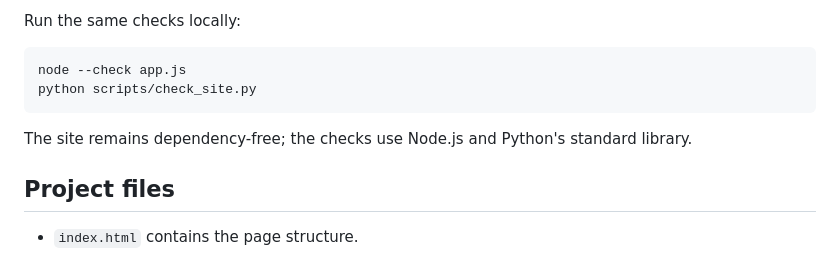
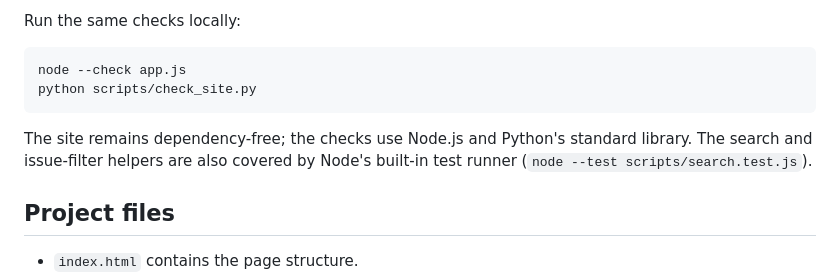
Before and after one commit to ImamTech-Labs/open-source-projects, a Markdown page: README.md, the part around the change. Rendered like a GitHub page.

Commit message:
Document automated search test coverage

```diff
--- a/README.md
+++ b/README.md
@@ -31,7 +31,7 @@ Run the same checks locally:
     node --check app.js
     python scripts/check_site.py
 
-The site remains dependency-free; the checks use Node.js and Python's standard library.
+The site remains dependency-free; the checks use Node.js and Python's standard library. The search and issue-filter helpers are also covered by Node's built-in test runner (`node --test scripts/search.test.js`).
 
 ## Project files
 
```
